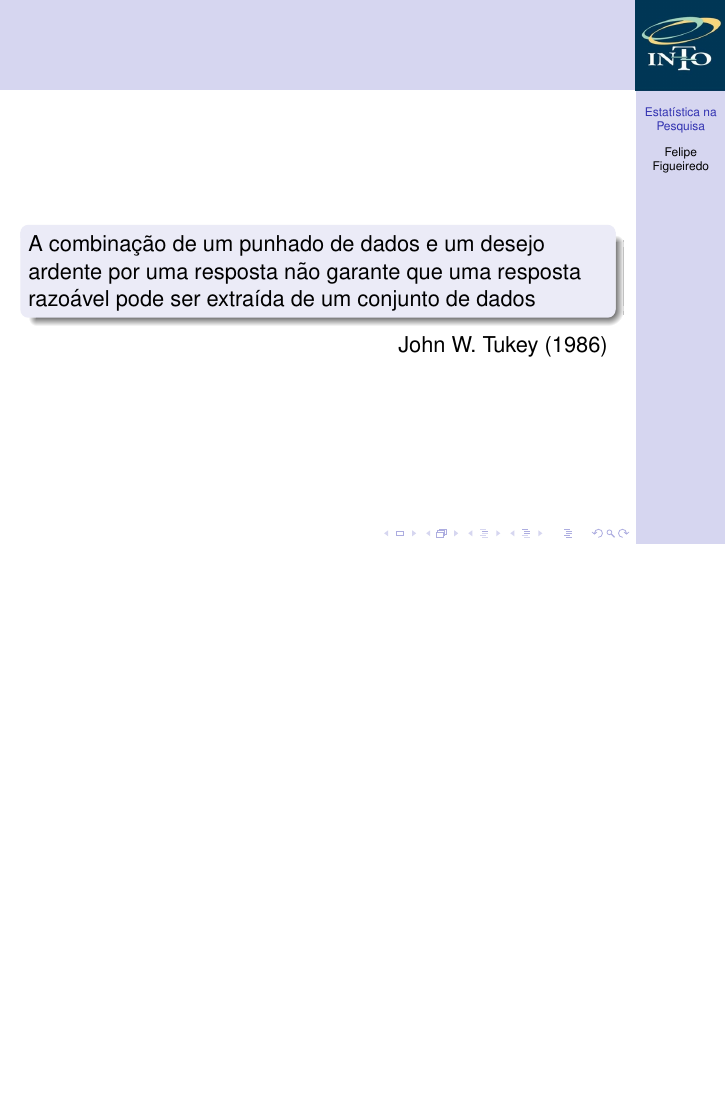
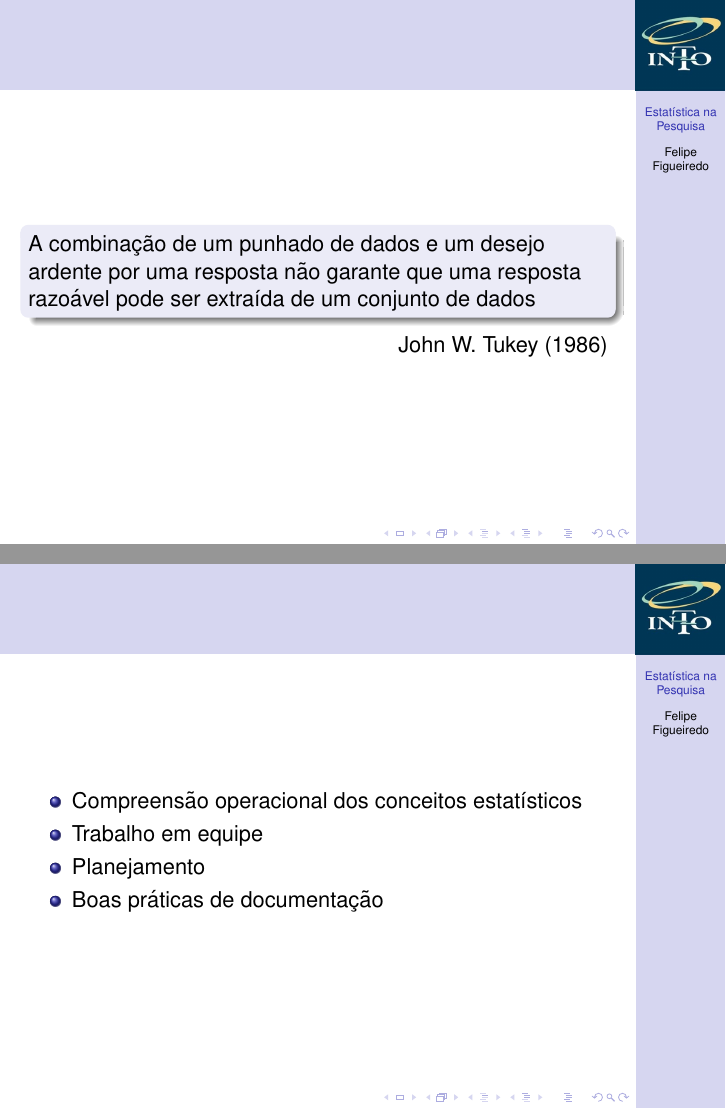
Before and after one commit to philsf/Seminarios, LaTeX slides (Importancia_Estatistica_Felipe_Figueiredo.tex): page 21 of 21 before the commit and pages 21 and 22 of 22 after it, the two joined at a grey line, the shorter picture padded with empty space. Compiled offline with pdfLaTeX.

Commit message:
frame final

```diff
--- a/Importancia_Estatistica_Felipe_Figueiredo.tex
+++ b/Importancia_Estatistica_Felipe_Figueiredo.tex
@@ -295,4 +295,13 @@ $>50\%$ não conseguiram reproduzir algum experimento de seu próprio grupo
 \hfill John W. Tukey (1986)
 \end{frame}
 
+\begin{frame}{}
+  \begin{itemize}
+  \item Compreensão operacional dos conceitos estatísticos
+  \item Trabalho em equipe
+  \item Planejamento
+  \item Boas práticas de documentação
+  \end{itemize}
+\end{frame}
+
 \end{document}
```
